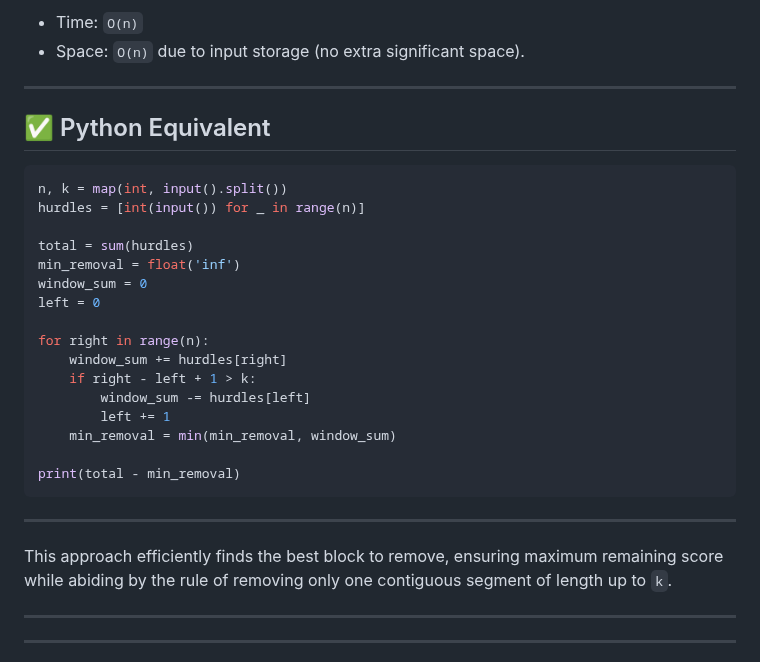
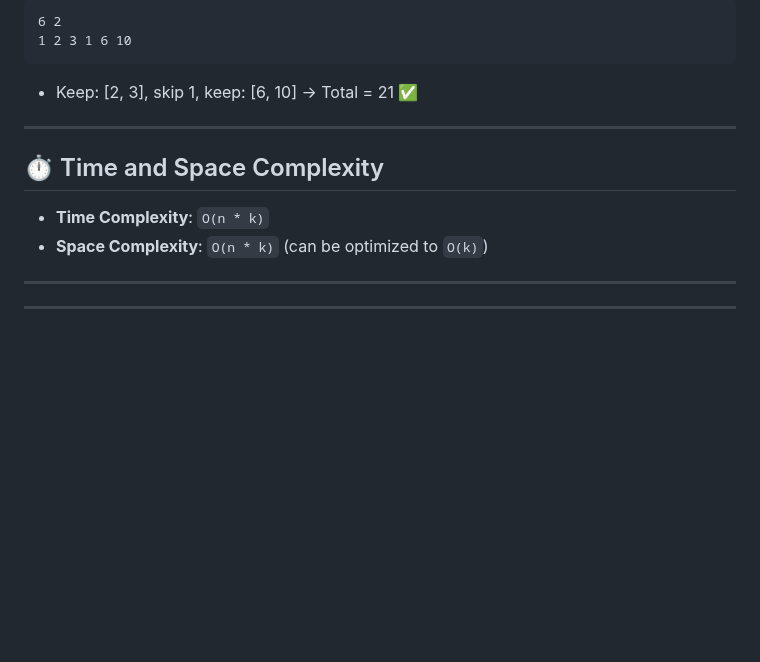
Before and after one commit to webricated/Company-Specific-DSA, a Markdown page: PhonePe.md, the part around one of its changes. Rendered like a GitHub page; blank space fills up the shorter version.

````diff
--- a/PhonePe.md
+++ b/PhonePe.md
@@ -163,33 +176,17 @@ public class Main {
 
-- Time: `O(n)`
-- Space: `O(n)` due to input storage (no extra significant space).
+```
+6 2
+1 2 3 1 6 10
+```
+
+* Keep: \[2, 3], skip 1, keep: \[6, 10] → Total = 21 ✅
 
 ---
 
-## ✅ Python Equivalent
+## ⏱ Time and Space Complexity
 
-```python
-n, k = map(int, input().split())
-hurdles = [int(input()) for _ in range(n)]
-
-total = sum(hurdles)
-min_removal = float('inf')
-window_sum = 0
-left = 0
-
-for right in range(n):
-    window_sum += hurdles[right]
-    if right - left + 1 > k:
-        window_sum -= hurdles[left]
-        left += 1
-    min_removal = min(min_removal, window_sum)
-
-print(total - min_removal)
-```
-
----
-
-This approach efficiently finds the best block to remove, ensuring maximum remaining score while abiding by the rule of removing only one contiguous segment of length up to `k`.
+* **Time Complexity**: `O(n * k)`
+* **Space Complexity**: `O(n * k)` (can be optimized to `O(k)`)
 
 ---
 ---
````
Also changed, not shown: other parts of PhonePe.md (+82 -69 lines).
